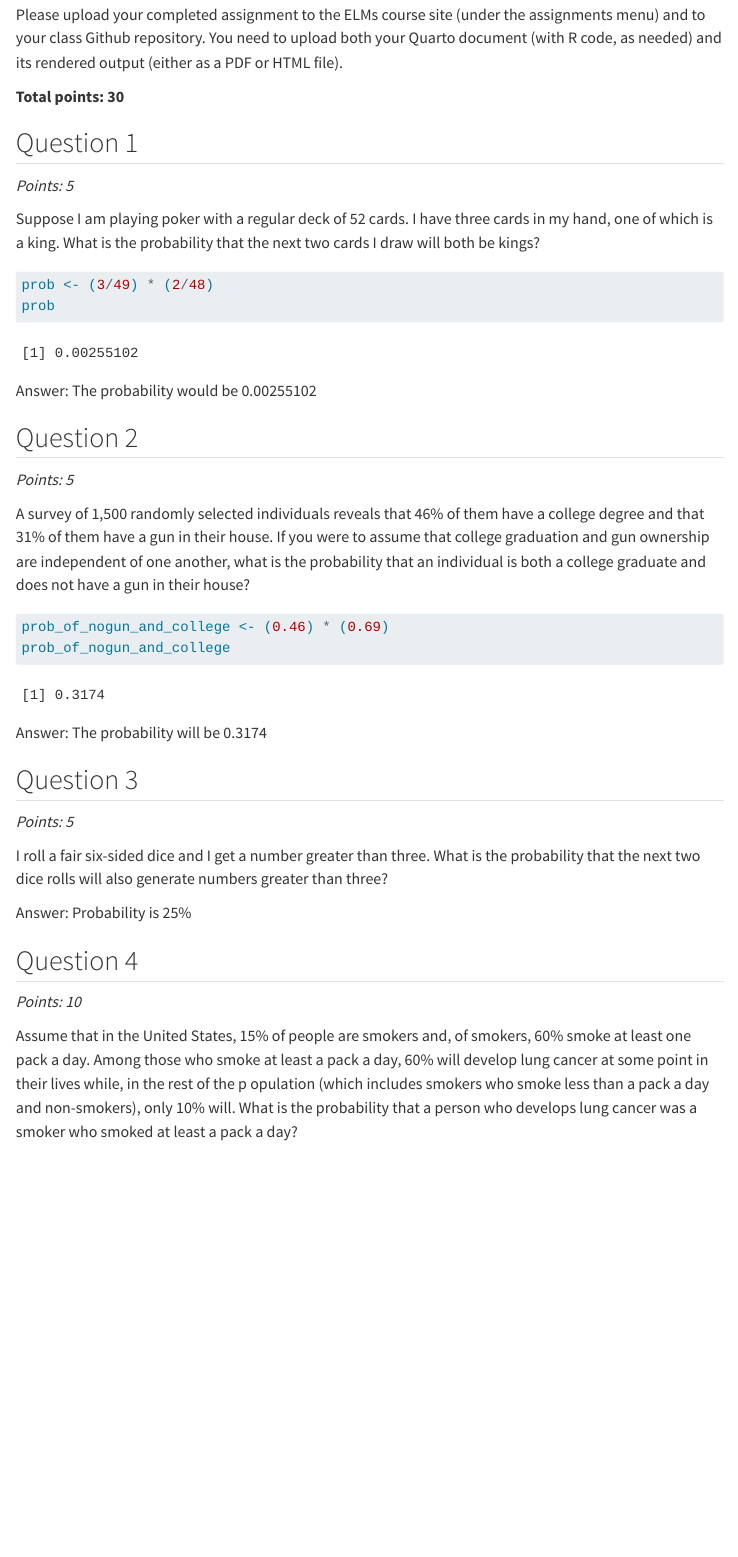
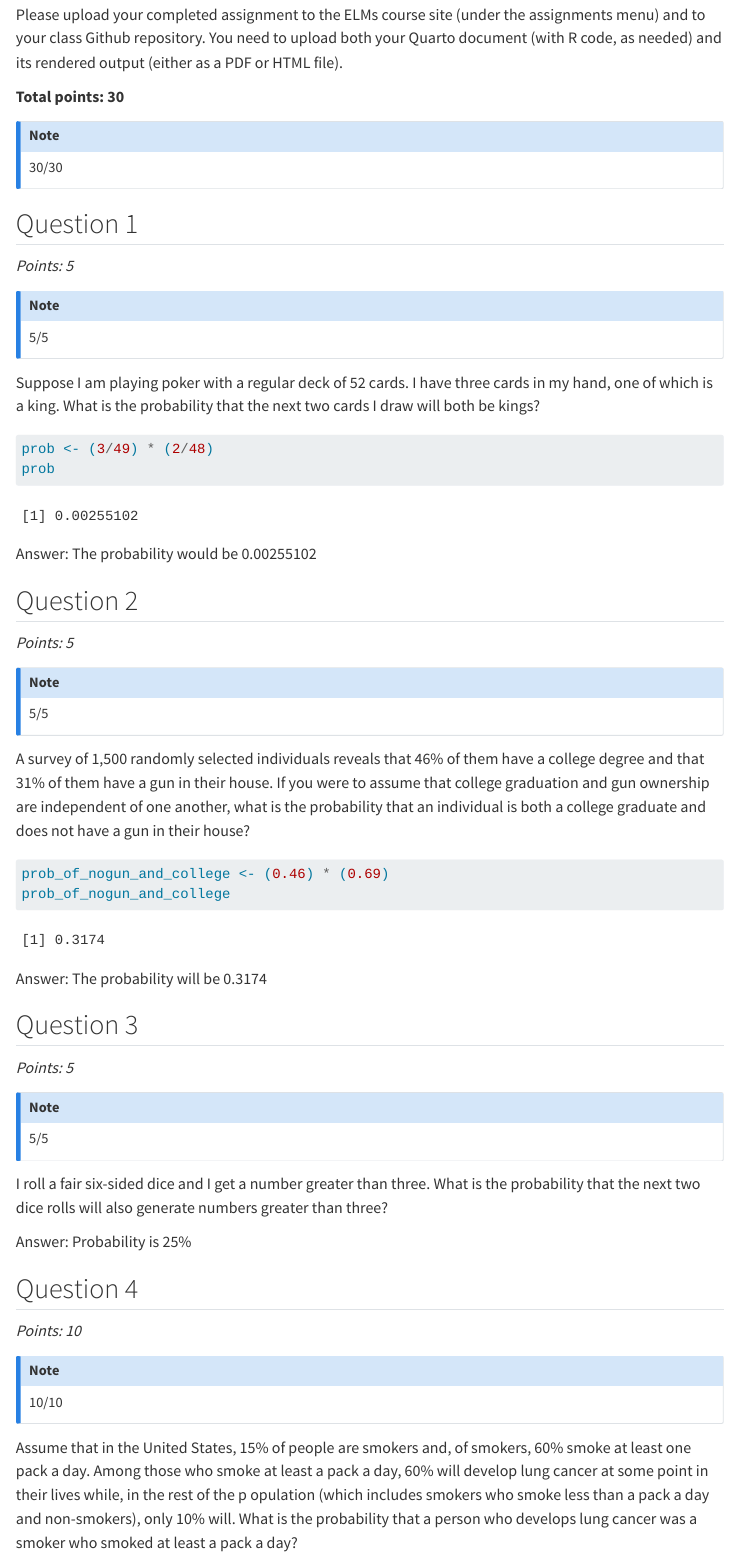
Before and after one commit to sjuarezg-ctrl/622_2025, a Quarto document (problem sets/problem_set_4-3.qmd): the page in a window 1100 px wide, from 430 px down. Rendered offline with R 4.5, knitr and Pandoc in place of Quarto, with nearby package versions; menus at the side of the page are left out.

Commit message:
Mark PS4

````diff
--- a/problem sets/problem_set_4-3.qmd
+++ b/problem sets/problem_set_4-3.qmd
@@ -13,13 +13,22 @@ execute:
 ```{r}
 library(tidyverse)
 ```
+
 Please upload your completed assignment to the ELMs course site (under the assignments menu) and to your class Github repository. You need to upload both your Quarto document (with R code, as needed) and its rendered output (either as a PDF or HTML file).
 
 **Total points: 30**
 
+::: callout-note
+30/30
+:::
+
 ## Question 1
 
 *Points: 5*
+
+::: callout-note
+5/5
+:::
 
 Suppose I am playing poker with a regular deck of 52 cards. I have three cards in my hand, one of which is a king. What is the probability that the next two cards I draw will both be kings?
 
@@ -34,6 +43,10 @@ Answer: The probability would be 0.00255102
 
 *Points: 5*
 
+::: callout-note
+5/5
+:::
+
 A survey of 1,500 randomly selected individuals reveals that 46% of them have a college degree and that 31% of them have a gun in their house. If you were to assume that college graduation and gun ownership are independent of one another, what is the probability that an individual is both a college graduate and does not have a gun in their house?
 
 ```{r}
@@ -47,6 +60,10 @@ Answer: The probability will be 0.3174
 
 *Points: 5*
 
+::: callout-note
+5/5
+:::
+
 I roll a fair six-sided dice and I get a number greater than three. What is the probability that the next two dice rolls will also generate numbers greater than three?
 
 Answer: Probability is 25%
@@ -55,6 +72,10 @@ Answer: Probability is 25%
 
 *Points: 10*
 
+::: callout-note
+10/10
+:::
+
 Assume that in the United States, 15% of people are smokers and, of smokers, 60% smoke at least one pack a day. Among those who smoke at least a pack a day, 60% will develop lung cancer at some point in their lives while, in the rest of the p opulation (which includes smokers who smoke less than a pack a day and non-smokers), only 10% will. What is the probability that a person who develops lung cancer was a smoker who smoked at least a pack a day?
 
 Answer: Probability is 0.3724
````
Also changed, not shown: problem sets/problem_set_4-3.html, problem sets/problem_set_4-3.qmd (4 more changed lines).
